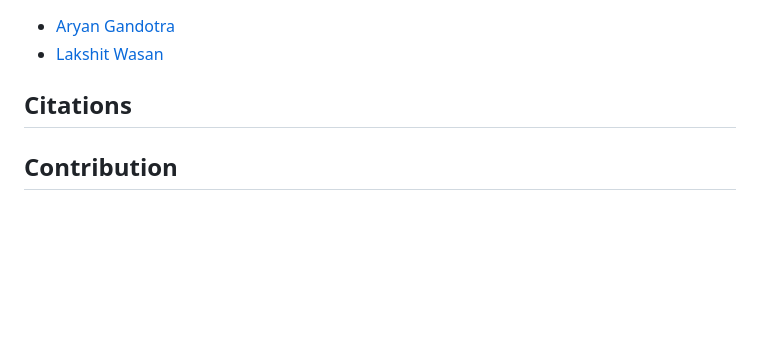
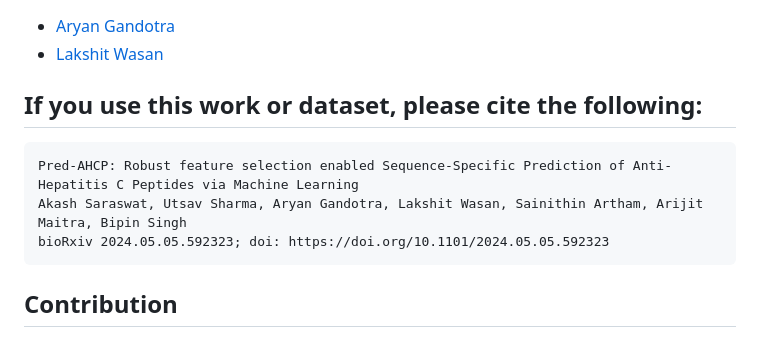
Before and after one commit to AryanGandotra/Pred-AHCP, a Markdown page: README.md, the part around the change. GitHub-like rendering; blank space fills up the shorter version.

````diff
--- a/README.md
+++ b/README.md
@@ -178,7 +178,14 @@ https://www.biorxiv.org/content/10.1101/2024.05.05.592323v1
 - [Lakshit Wasan](https://github.com/lakshitwasan)
 
 
-## Citations
+## If you use this work or dataset, please cite the following:
+
+```
+Pred-AHCP: Robust feature selection enabled Sequence-Specific Prediction of Anti-Hepatitis C Peptides via Machine Learning
+Akash Saraswat, Utsav Sharma, Aryan Gandotra, Lakshit Wasan, Sainithin Artham, Arijit Maitra, Bipin Singh
+bioRxiv 2024.05.05.592323; doi: https://doi.org/10.1101/2024.05.05.592323
+```
+
 
 ## Contribution
 
````
